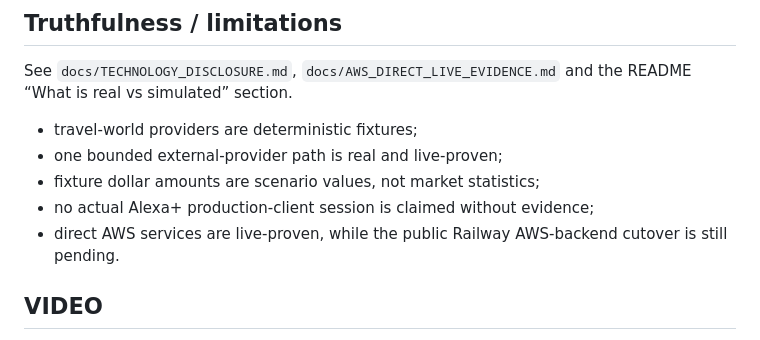
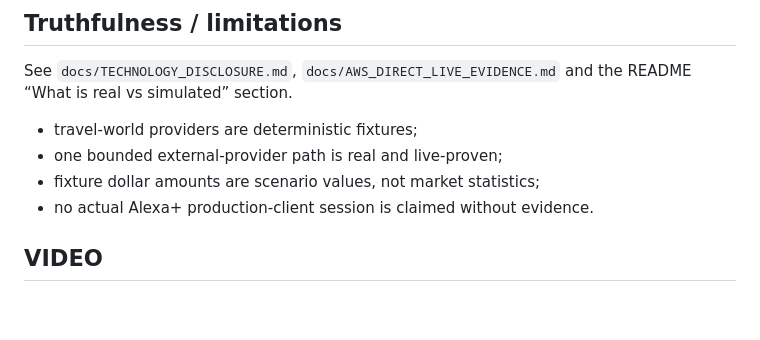
Before and after one commit to rarescos-pixel/ripple-agentic-plan-repair, a Markdown page: docs/JUDGE_RUNBOOK.md, the part around one of its changes. GitHub-like rendering; blank space fills up the shorter version.

```diff
--- a/docs/JUDGE_RUNBOOK.md
+++ b/docs/JUDGE_RUNBOOK.md
@@ -159,8 +161,7 @@ See `docs/TECHNOLOGY_DISCLOSURE.md`, `docs/AWS_DIRECT_LIVE_EVIDENCE.md` and the
 - travel-world providers are deterministic fixtures;
 - one bounded external-provider path is real and live-proven;
 - fixture dollar amounts are scenario values, not market statistics;
-- no actual Alexa+ production-client session is claimed without evidence;
-- direct AWS services are live-proven, while the public Railway AWS-backend cutover is still pending.
+- no actual Alexa+ production-client session is claimed without evidence.
 
 ## VIDEO
 
```
Also changed, not shown: other parts of docs/JUDGE_RUNBOOK.md (+28 -26 lines).
